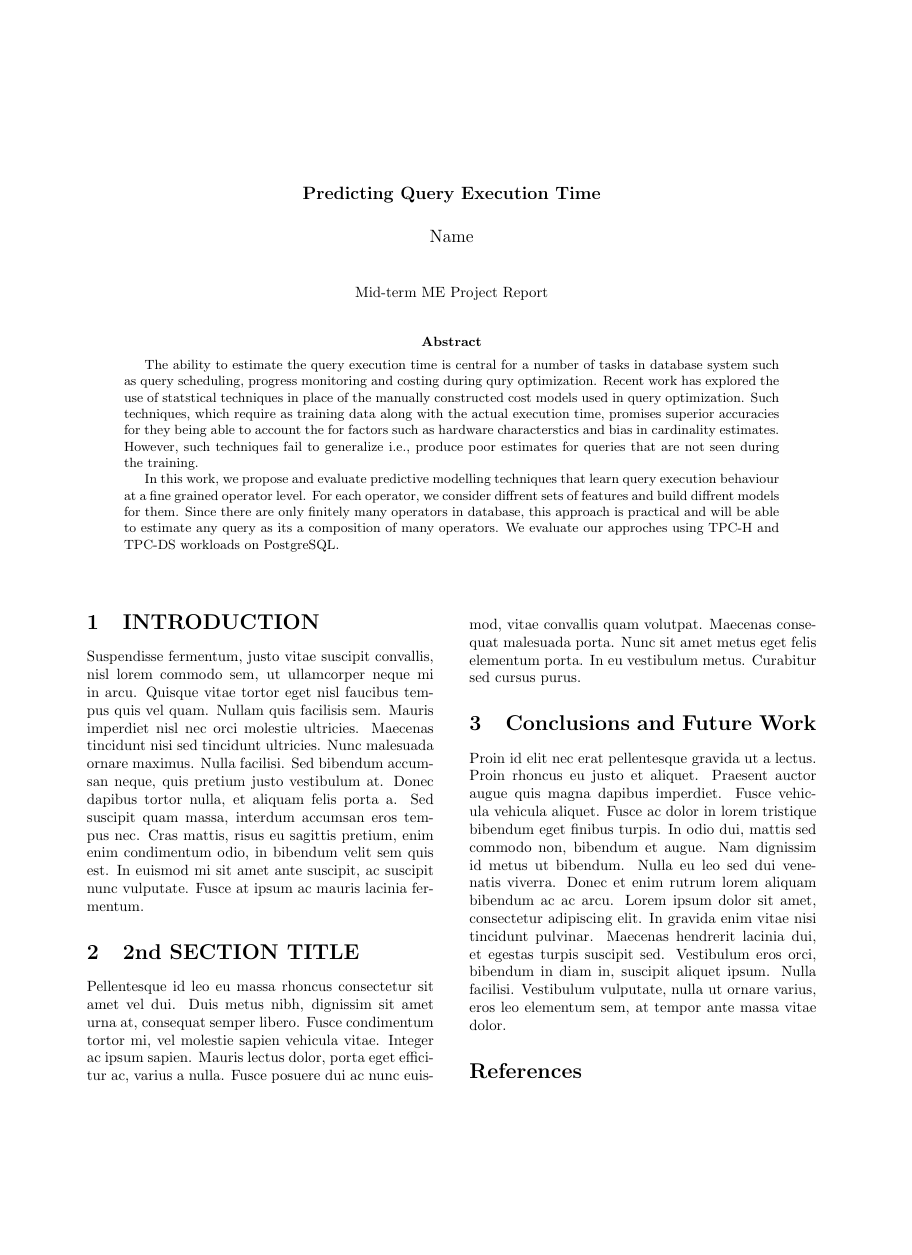
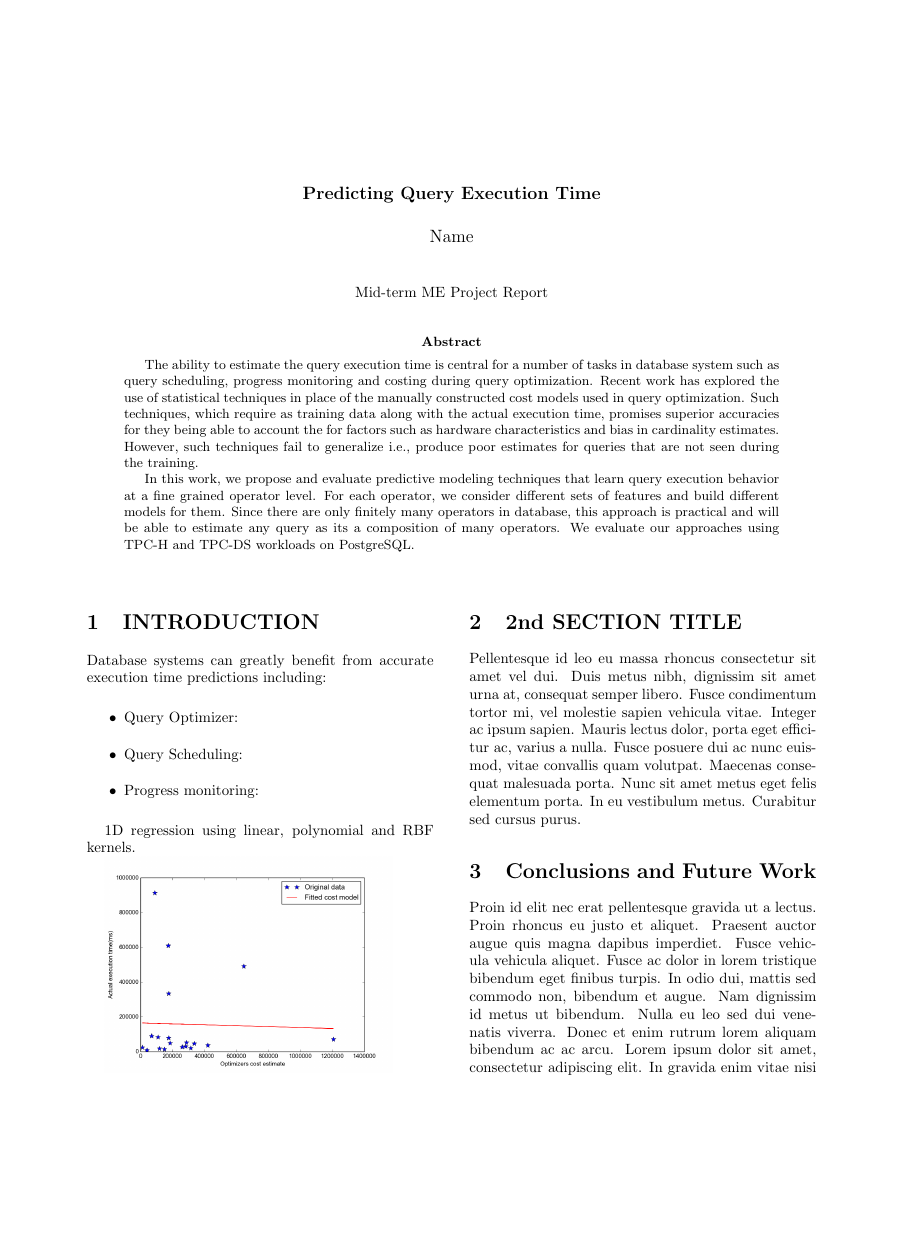
Before and after one commit to pvam/ME-Thesis, a LaTeX paper (draft.tex): the whole page before the commit and page 1 of 2 after it, the shorter picture padded with empty space. Compiled offline with pdfLaTeX.

Commit message:
added introduction

```diff
--- a/draft.tex
+++ b/draft.tex
@@ -9,6 +9,7 @@
 \documentclass{article}
 
 \usepackage{multicol}
+\usepackage{graphicx}
 
 \pagestyle{empty}
 \setlength{\topmargin}{ 0.25in}
@@ -36,18 +37,18 @@
 	\bibliographystyle{unsrt}
 		\begin{abstract}
 		The ability to estimate the query execution time is central for a number of tasks in database system
-		such as query scheduling, progress monitoring and costing during qury optimization. Recent work
-		has explored the use of statstical techniques in place of the manually constructed cost models used
+		such as query scheduling, progress monitoring and costing during query optimization. Recent work
+		has explored the use of statistical techniques in place of the manually constructed cost models used
 		in query optimization. Such techniques, which require as training data along with the
 		actual execution time, promises superior accuracies for they being able to account the for factors
-		such as hardware characterstics and bias in cardinality estimates. However, such techniques fail
+		such as hardware characteristics and bias in cardinality estimates. However, such techniques fail
 		to generalize i.e., produce poor estimates for queries that are not seen during the training.
 
-		In this work, we propose and evaluate predictive modelling techniques that learn query
-		execution behaviour at a fine grained operator level. For each operator, we consider diffrent sets
-		of features and build diffrent models for them. Since there are only finitely many operators in
+		In this work, we propose and evaluate predictive modeling techniques that learn query
+		execution behavior at a fine grained operator level. For each operator, we consider different sets
+		of features and build different models for them. Since there are only finitely many operators in
 		database, this approach is practical and will be able to estimate any query as its a composition of
-		many operators. We evaluate our approches using TPC-H and TPC-DS workloads on PostgreSQL.
+		many operators. We evaluate our approaches using TPC-H and TPC-DS workloads on PostgreSQL.
 
 	\end{abstract}
 
@@ -55,7 +56,17 @@
 
 	\begin{multicols}{2}
 	\section{INTRODUCTION}
-	Suspendisse fermentum, justo vitae suscipit convallis, nisl lorem commodo sem, ut ullamcorper neque mi in arcu. Quisque vitae tortor eget nisl faucibus tempus quis vel quam. Nullam quis facilisis sem. Mauris imperdiet nisl nec orci molestie ultricies. Maecenas tincidunt nisi sed tincidunt ultricies. Nunc malesuada ornare maximus. Nulla facilisi. Sed bibendum accumsan neque, quis pretium justo vestibulum at. Donec dapibus tortor nulla, et aliquam felis porta a. Sed suscipit quam massa, interdum accumsan eros tempus nec. Cras mattis, risus eu sagittis pretium, enim enim condimentum odio, in bibendum velit sem quis est. In euismod mi sit amet ante suscipit, ac suscipit nunc vulputate. Fusce at ipsum ac mauris lacinia fermentum.
+	Database systems can greatly benefit from accurate execution time predictions including:
+
+	\begin{itemize}
+	\item Query Optimizer:
+	\item Query Scheduling:
+	\item Progress monitoring:
+	\end{itemize}
+
+	1D regression using linear, polynomial and RBF kernels.
+
+	\includegraphics[scale=.33]{figure_1.png}
 
 	\section{2nd SECTION TITLE}
 Pellentesque id leo eu massa rhoncus consectetur sit amet vel dui. Duis metus nibh, dignissim sit amet urna at, consequat semper libero. Fusce condimentum tortor mi, vel molestie sapien vehicula vitae. Integer ac ipsum sapien. Mauris lectus dolor, porta eget efficitur ac, varius a nulla. Fusce posuere dui ac nunc euismod, vitae convallis quam volutpat. Maecenas consequat malesuada porta. Nunc sit amet metus eget felis elementum porta. In eu vestibulum metus. Curabitur sed cursus purus.
```
Also changed, not shown: draft.pdf (added), figure_1.png (added), 3 other files.
